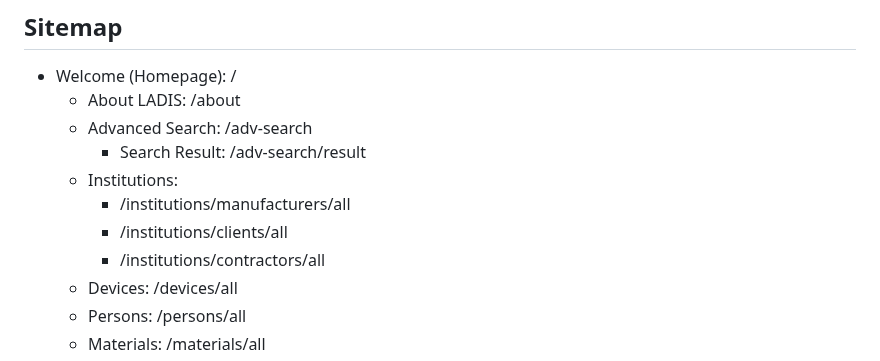
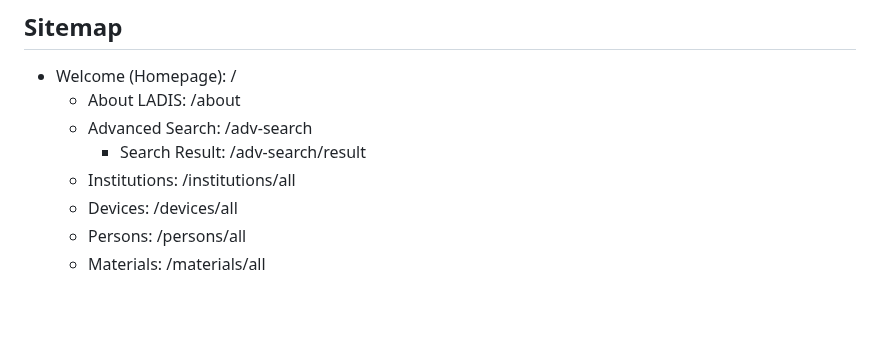
Before and after one commit to McNamara84/ladis, a Markdown page: README.md, the part around the change. Drawn GitHub-style; blank space fills up the shorter version.

Commit message:
Update institutions sitemap route in README
Simplified the institutions section in the sitemap to use a single '/institutions/all' route.

```diff
--- a/README.md
+++ b/README.md
@@ -34,10 +34,7 @@ We are developing our own information system as part of the P11 laboratory. A sp
   - About LADIS: /about
   - Advanced Search: /adv-search
     - Search Result: /adv-search/result
-  - Institutions:
-    - /institutions/manufacturers/all
-    - /institutions/clients/all
-    - /institutions/contractors/all
+  - Institutions: /institutions/all
   - Devices: /devices/all
   - Persons: /persons/all
   - Materials: /materials/all
```
